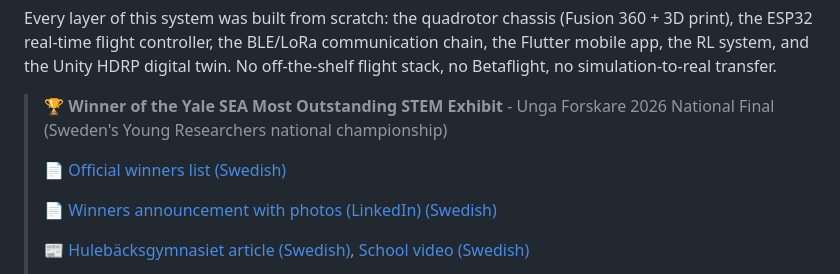
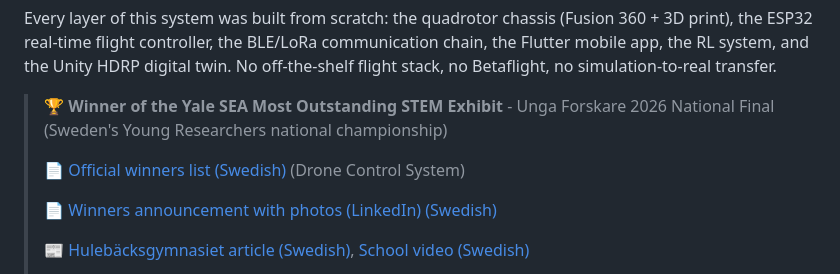
Before and after one commit to hannesgook/pidraqrl, a Markdown page: README.md, the part around the change. GitHub-like rendering.

```diff
--- a/README.md
+++ b/README.md
@@ -6,7 +6,7 @@ Every layer of this system was built from scratch: the quadrotor chassis (Fusion
 
 > 🏆 **Winner of the Yale SEA Most Outstanding STEM Exhibit** - Unga Forskare 2026 National Final (Sweden's Young Researchers national championship)
 >
-> 📄 [Official winners list (Swedish)](https://ungaforskare.se/wp-content/uploads/2026/03/alla-vinnare-uuf-2026-1.pdf?utm_source=ig&utm_medium=social&utm_content=link_in_bio&fbclid=PAdGRleAQz6G1leHRuA2FlbQIxMQBzcnRjBmFwcF9pZA8xMjQwMjQ1NzQyODc0MTQAAad5GfXVKqrb3qj2pK-MDdI4lCDxwGsqRKR8YA2ytLWBNzox-uJBilDC0D45dw_aem__15jBvfqmiITrkEP-tInBQ)
+> 📄 [Official winners list (Swedish)](https://ungaforskare.se/wp-content/uploads/2026/03/alla-vinnare-uuf-2026-1.pdf?utm_source=ig&utm_medium=social&utm_content=link_in_bio&fbclid=PAdGRleAQz6G1leHRuA2FlbQIxMQBzcnRjBmFwcF9pZA8xMjQwMjQ1NzQyODc0MTQAAad5GfXVKqrb3qj2pK-MDdI4lCDxwGsqRKR8YA2ytLWBNzox-uJBilDC0D45dw_aem__15jBvfqmiITrkEP-tInBQ) (Drone Control System)
 >
 > 📄 [Winners announcement with photos (LinkedIn) (Swedish)](https://www.linkedin.com/posts/grattis-till-alla-fantastiska-pristagare-ugcPost-7443214290331017216-65qc?utm_source=social_share_send&utm_medium=member_desktop_web&rcm=ACoAAExydk8B2cZze4JlFAEzUhzplSSweQ-0wBE)
 >
```
